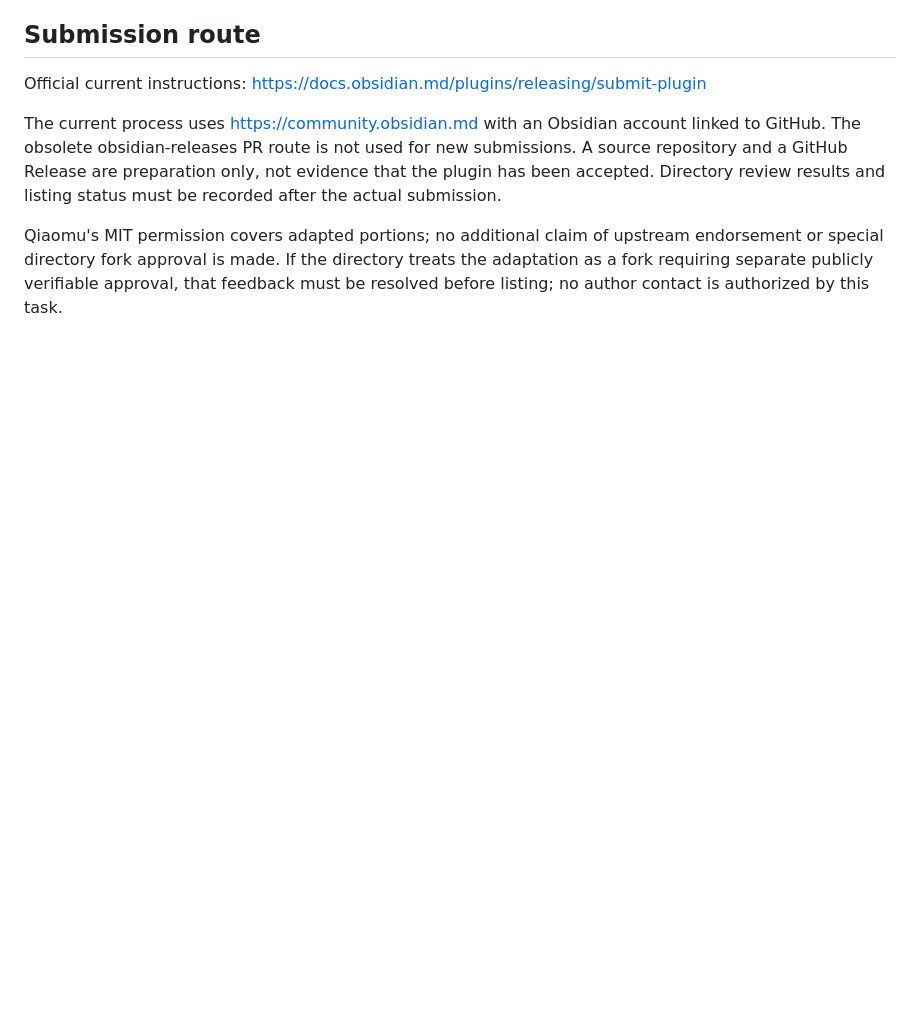
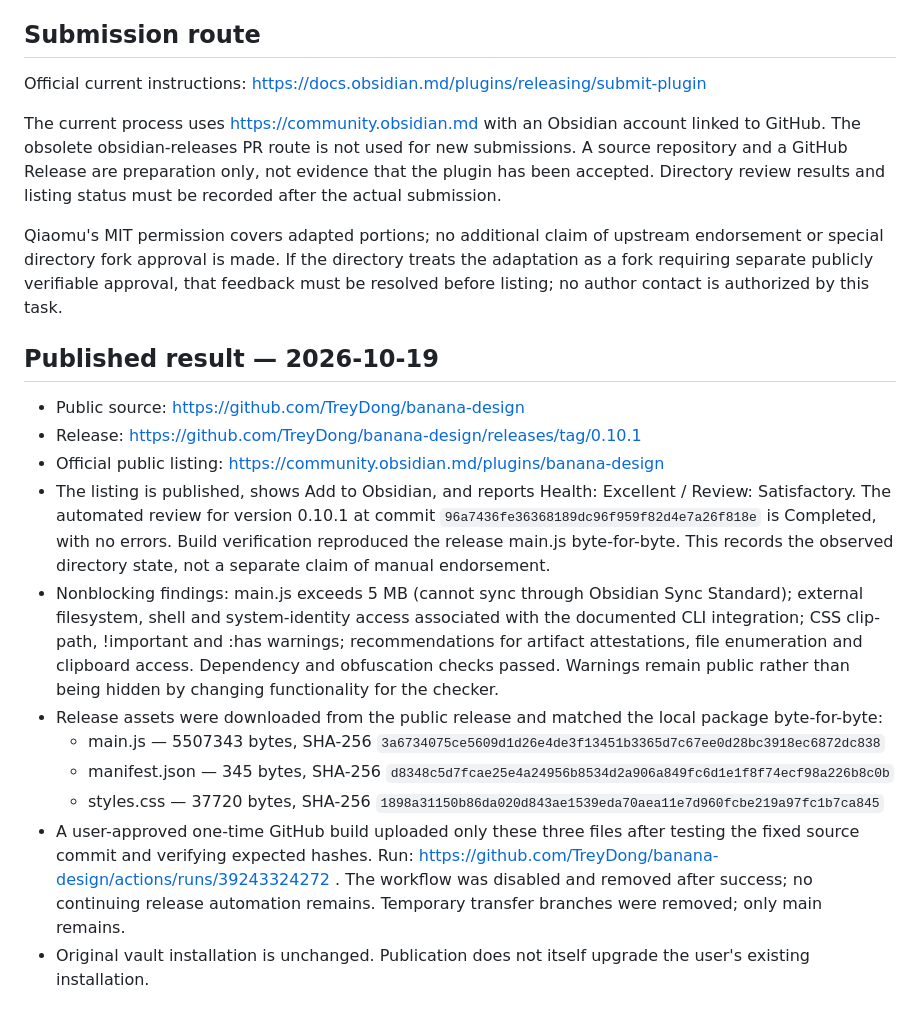
Before and after one commit to TreyDong/banana-design, a Markdown page: notes/README.md, the part around the change. Rendered like a GitHub page; blank space fills up the shorter version.

Commit message:
Record published community listing and completed review

```diff
--- a/notes/README.md
+++ b/notes/README.md
@@ -35,3 +35,17 @@ Official current instructions: https://docs.obsidian.md/plugins/releasing/submit
 The current process uses https://community.obsidian.md with an Obsidian account linked to GitHub. The obsolete obsidian-releases PR route is not used for new submissions. A source repository and a GitHub Release are preparation only, not evidence that the plugin has been accepted. Directory review results and listing status must be recorded after the actual submission.
 
 Qiaomu's MIT permission covers adapted portions; no additional claim of upstream endorsement or special directory fork approval is made. If the directory treats the adaptation as a fork requiring separate publicly verifiable approval, that feedback must be resolved before listing; no author contact is authorized by this task.
+
+## Published result — 2026-10-19
+
+- Public source: https://github.com/TreyDong/banana-design
+- Release: https://github.com/TreyDong/banana-design/releases/tag/0.10.1
+- Official public listing: https://community.obsidian.md/plugins/banana-design
+- The listing is published, shows Add to Obsidian, and reports Health: Excellent / Review: Satisfactory. The automated review for version 0.10.1 at commit `96a7436fe36368189dc96f959f82d4e7a26f818e` is Completed, with no errors. Build verification reproduced the release main.js byte-for-byte. This records the observed directory state, not a separate claim of manual endorsement.
+- Nonblocking findings: main.js exceeds 5 MB (cannot sync through Obsidian Sync Standard); external filesystem, shell and system-identity access associated with the documented CLI integration; CSS clip-path, !important and :has warnings; recommendations for artifact attestations, file enumeration and clipboard access. Dependency and obfuscation checks passed. Warnings remain public rather than being hidden by changing functionality for the checker.
+- Release assets were downloaded from the public release and matched the local package byte-for-byte:
+  - main.js — 5507343 bytes, SHA-256 `3a6734075ce5609d1d26e4de3f13451b3365d7c67ee0d28bc3918ec6872dc838`
+  - manifest.json — 345 bytes, SHA-256 `d8348c5d7fcae25e4a24956b8534d2a906a849fc6d1e1f8f74ecf98a226b8c0b`
+  - styles.css — 37720 bytes, SHA-256 `1898a31150b86da020d843ae1539eda70aea11e7d960fcbe219a97fc1b7ca845`
+- A user-approved one-time GitHub build uploaded only these three files after testing the fixed source commit and verifying expected hashes. Run: https://github.com/TreyDong/banana-design/actions/runs/39243324272 . The workflow was disabled and removed after success; no continuing release automation remains. Temporary transfer branches were removed; only main remains.
+- Original vault installation is unchanged. Publication does not itself upgrade the user's existing installation.
```
Also changed, not shown: README.md (+3 -1 lines).
